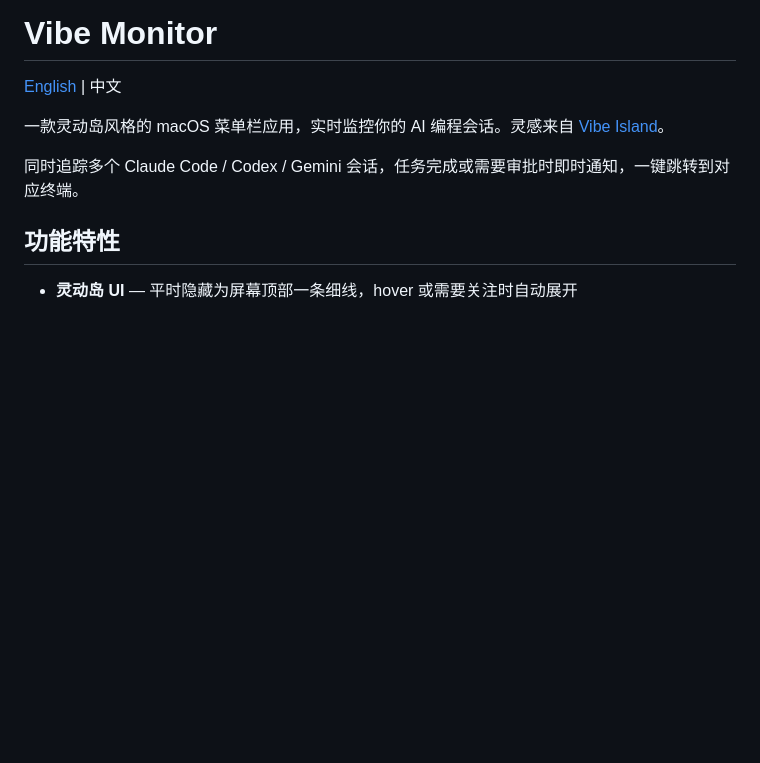
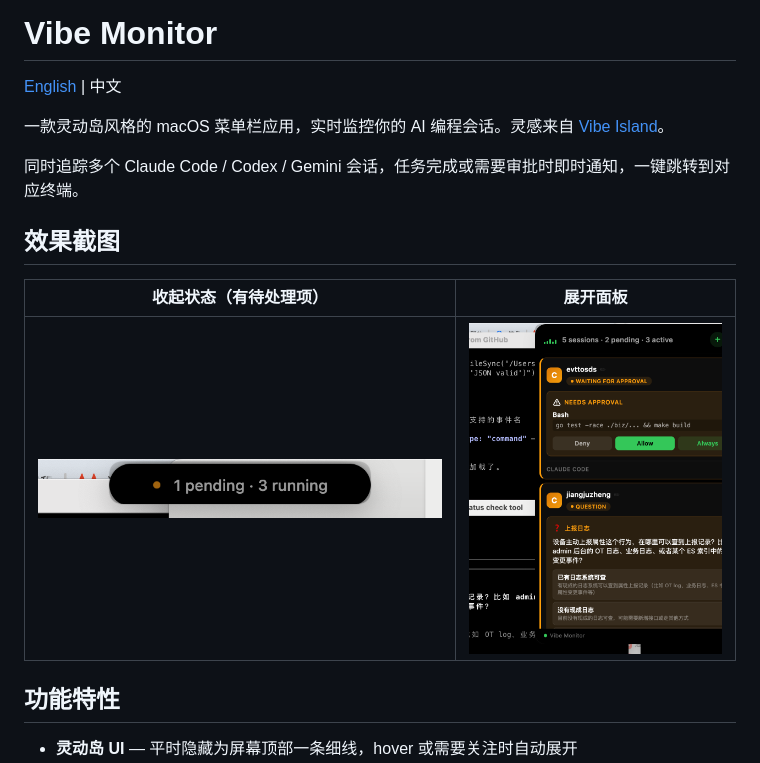
Before and after one commit to NolongerAkid/VibeMonitor, a Markdown page: README_CN.md, the part around the change. Drawn GitHub-style; pictures changed too: screenshots/collapsed-active.png (added), screenshots/expanded-panel.png (added); blank space fills up the shorter version.

```diff
--- a/README_CN.md
+++ b/README_CN.md
@@ -5,6 +5,12 @@
 一款灵动岛风格的 macOS 菜单栏应用，实时监控你的 AI 编程会话。灵感来自 [Vibe Island](https://vibeisland.app/)。
 
 同时追踪多个 Claude Code / Codex / Gemini 会话，任务完成或需要审批时即时通知，一键跳转到对应终端。
+
+## 效果截图
+
+| 收起状态（有待处理项） | 展开面板 |
+|:---:|:---:|
+| ![收起](screenshots/collapsed-active.png) | ![展开](screenshots/expanded-panel.png) |
 
 ## 功能特性
 
```
Also changed, not shown: README.md (+6 -0 lines).
